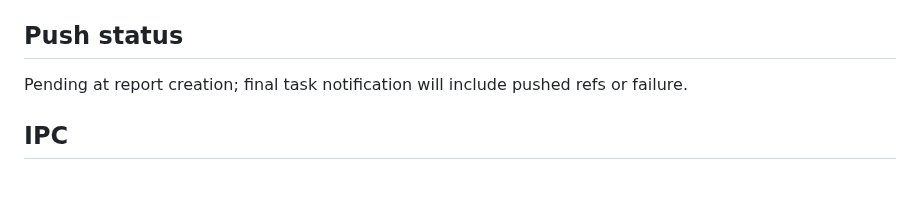
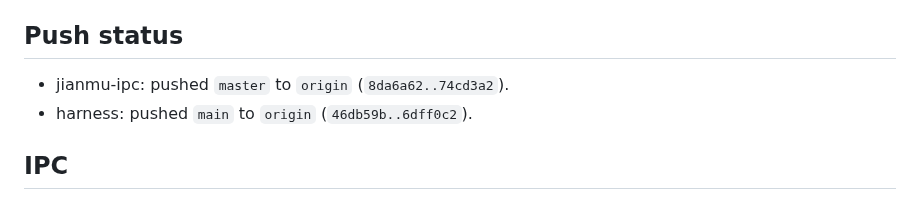
Before and after one commit to xihe-forge/xihe-jianmu-ipc, a Markdown page: reports/codex-runs/20260505T180000+0800-statusline-user-identity-fingerprint.md, the part around the change. Drawn GitHub-style.

Commit message:
docs: 更新 statusline v2 推送状态

```diff
--- a/reports/codex-runs/20260505T180000+0800-statusline-user-identity-fingerprint.md
+++ b/reports/codex-runs/20260505T180000+0800-statusline-user-identity-fingerprint.md
@@ -61,7 +61,8 @@ Decision: main path is valid. Use `account.uuid` as stable `user_id`; store emai
 
 ## Push status
 
-Pending at report creation; final task notification will include pushed refs or failure.
+- jianmu-ipc: pushed `master` to `origin` (`8da6a62..74cd3a2`).
+- harness: pushed `main` to `origin` (`46db59b..6dff0c2`).
 
 ## IPC
 
```
